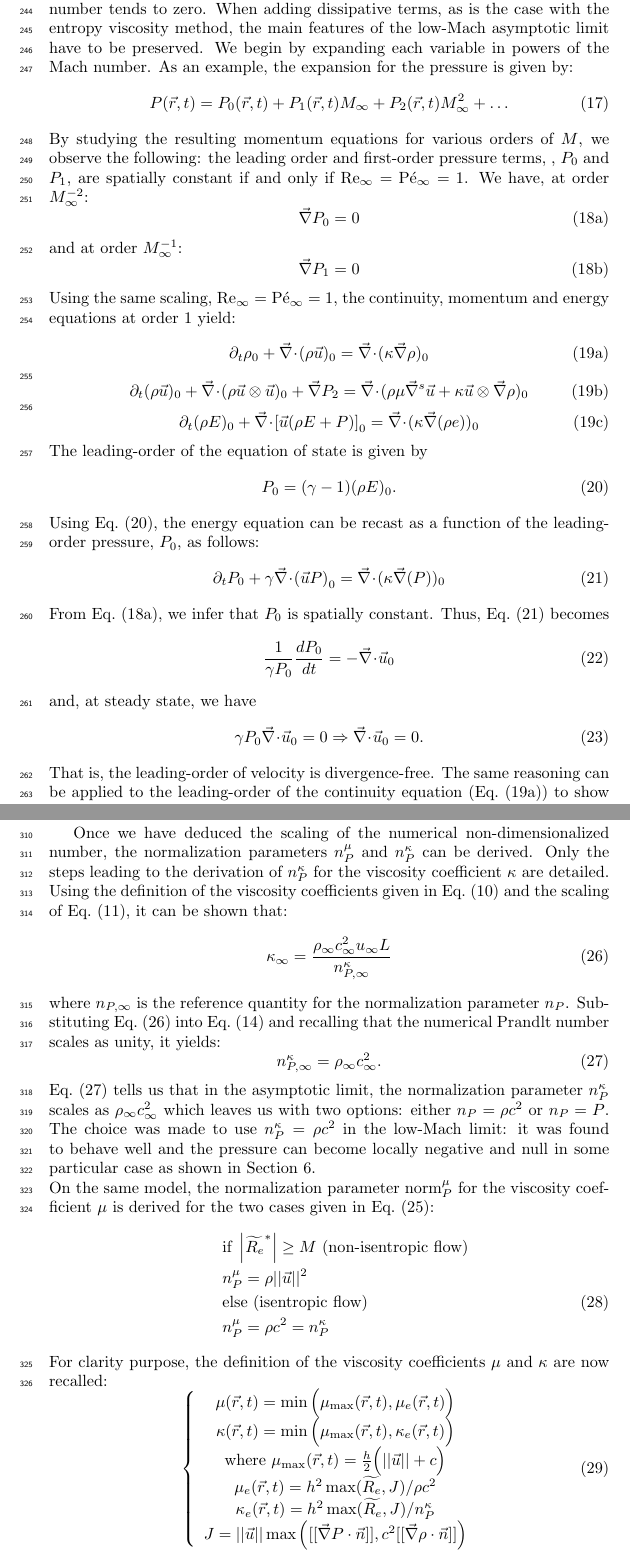
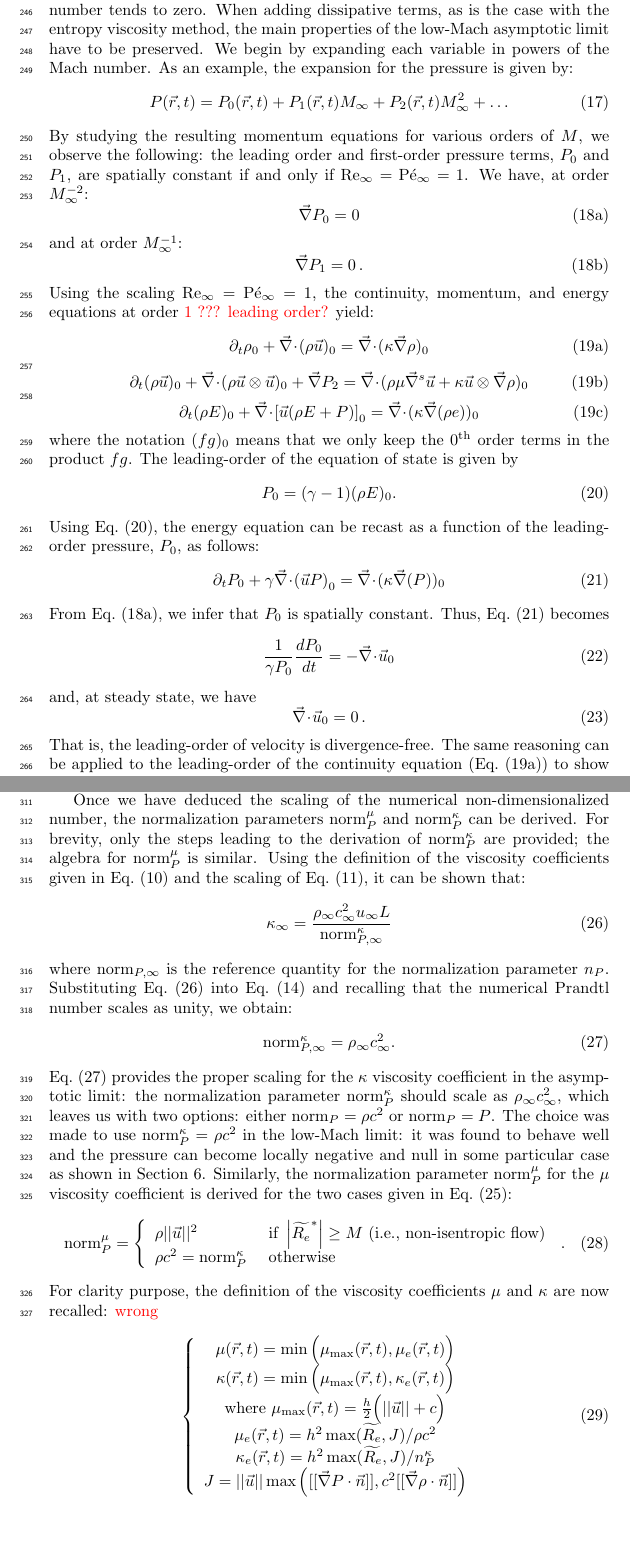
Before and after one commit to delcmo/Low_mach_paper, a LaTeX paper (low_mach.tex): two parts of pages 9 and 11 of 43, joined at a grey line, cut so that both start at the same text, the shorter picture padded with empty space. Compiled offline with pdfLaTeX.

Commit message:
corrections (and questions) in Section 3

```diff
--- a/low_mach.tex
+++ b/low_mach.tex
@@ -110,7 +110,7 @@
 \newcommand{\norm}{\textrm{norm}}
 \renewcommand{\Re}{\textrm{Re}}
 \newcommand{\Pe}{\textrm{P\'e}}
-%\newcommand{\Pr}{\textrm{Pr}}
+\renewcommand{\Pr}{\textrm{Pr}}
 
 \newcommand{\resi}{R_e}
 %\newcommand{\resinew}{\tilde{D}_e}
@@ -553,6 +556,6 @@ Our objective is to determine the appropriate scaling for the non-dimensionalize
 %so that the main features of the incompressible fluid equations are retrieved in the low-Mach limit, \tcb{and shock can be efficiently stabilized}.
 
-We first perform the low-Mach limit asymptotic study in the isentropic situation. In this particular case, shocks cannot form and the compressible Euler equations are known to converge to the incompressible  equations when the Mach number tends to zero. When adding dissipative terms, as is the case with the entropy viscosity method, the main features of the low-Mach asymptotic limit have to be preserved.
+We first perform the low-Mach limit asymptotic study in the isentropic situation. In this particular case, shocks cannot form and the compressible Euler equations are known to converge to the incompressible equations when the Mach number tends to zero. When adding dissipative terms, as is the case with the entropy viscosity method, the main properties of the low-Mach asymptotic limit have to be preserved.
 We begin by expanding each variable in powers of the Mach number. As an example, the expansion for the pressure is given by:
 %
 \begin{equation}
@@ -571,12 +574,13 @@ at order $M_\infty^{-2}$:
 and at order $M_\infty^{-1}$:
 \begin{equation}
 \label{eq:asympt_equ1_mom}
-\grad P_1 = 0
+\grad P_1 = 0 \, .
 \end{equation}
 \end{subequations}
 %
-Using the same scaling, $\Re_\infty = \Pe_\infty = 1$, the continuity, momentum and energy equations at order $1$ yield:
-\begin{subequations}\label{eq:asympt_equ2}
+Using the scaling $\Re_\infty = \Pe_\infty = 1$, the continuity, momentum, and energy equations at order \tcr{1 ??? leading order?} yield:
+\begin{subequations}
+\label{eq:asympt_equ2}
 %
 \begin{equation}
 \label{eq:asympt_equ2_cont}
@@ -595,7 +599,7 @@ Using the same scaling, $\Re_\infty = \Pe_\infty = 1$, the continuity, momentum
 %
 \end{subequations}
 %
-The leading-order of the equation of state is given by
+where the notation $(fg)_0$ means that we only keep the 0$^{\text{th}}$ order terms in the product $fg$. The leading-order of the equation of state is given by
 \begin{equation}
 \label{eq:leading_order_eos}
  P_0 = (\gamma - 1) (\rho E)_0 .
@@ -616,10 +620,9 @@ From \eqt{eq:asympt_equ1_cont}, we infer that $P_0$ is spatially constant. Thus,
 and, at steady state, we have
 %
 \begin{equation}
-\gamma P_0 \div  \vec{u}_0 = 0 \Rightarrow \div  \vec{u}_0 = 0.
+% \gamma P_0 \div  \vec{u}_0 = 0 \Rightarrow \div  \vec{u}_0 = 0.
+ \div  \vec{u}_0 = 0 \, .
 \end{equation}
 %
 That is, the leading-order of velocity is divergence-free. The same reasoning can be applied to the leading-order of the continuity equation (\eqt{eq:asympt_equ2_cont}) to show that the material derivative of the density is zero:
 \begin{equation}
-\matder{\rho_0} := \partial_t \rho_0 + \vec{u}_0 \cdot \div \rho_0 = 0
-\end{equation}
@@ -651,3 +648,0 @@ The study of the two limit cases yields two different scalings of the non-dimens
-where $M$ is the \emph{local Mach number}.
-
-Once we have deduced the scaling of the numerical non-dimensionalized number, the normalization parameters $n_P^{\mu}$ and $n_P^{\kappa}$ can be derived. Only the steps leading to the derivation of $n_P^{\kappa}$ for the viscosity coefficient $\kappa$ are detailed. Using the definition of the viscosity coefficients given in \eqt{eq:visc_definition} and the scaling of \eqt{eq:norm_param}, it can be shown that:
@@ -654,26 +662,33 @@ Once we have deduced the scaling of the numerical non-dimensionalized number, th
+Once we have deduced the scaling of the numerical non-dimensionalized number, the normalization parameters $\norm_P^\mu$ and $\norm_P^\kappa$ can be derived. For brevity, only the steps leading to the derivation of $\norm_P^\kappa$ are provided; the algebra for $\norm_P^\mu$ is similar. Using the definition of the viscosity coefficients given in \eqt{eq:visc_definition} and the scaling of \eqt{eq:norm_param}, it can be shown that:
 %
 \begin{equation}
 \label{eq:norm_relation}
-\kappa_\infty = \frac{ \rho_\infty c_\infty^2 u_\infty L }{ n_{P,\infty}^{\kappa} }
-\end{equation}
-%
-where $n_{P,\infty}$ is the reference quantity for the normalization parameter $n_P$. Substituting \eqt{eq:norm_relation} into \eqt{eq:ref_numb} and recalling that the numerical Prandlt number scales as unity, it yields:
+\kappa_\infty = \frac{ \rho_\infty c_\infty^2 u_\infty L }{ \norm_{P,\infty}^{\kappa} }
+\end{equation}
+%
+where $\norm_{P,\infty}$ is the reference quantity for the normalization parameter $n_P$. Substituting \eqt{eq:norm_relation} into \eqt{eq:ref_numb} and recalling that the numerical Prandtl number scales as unity, we obtain:
 %
 \begin{equation}
 \label{eq:norm_relation_bis}
-n_{P,\infty}^{\kappa} = \rho_\infty c_\infty^2 .
-\end{equation}
-%
-\eqt{eq:norm_relation_bis} tells us that in the asymptotic limit, the normalization parameter $n_P^\kappa$ scales as $\rho_\infty c_\infty^2$ which leaves us with two options:
-either $n_P = \rho c^2$ or $n_P = P$. The choice was made to use $n_P^{\kappa} = \rho c^2$ in the low-Mach limit: it was found to behave well and the pressure can become locally negative and null in some particular case as shown in \sct{sec:results}. \\
-On the same model, the normalization parameter $\norm_P^{\mu}$ for the viscosity coefficient $\mu$ is derived for the two cases given in \eqt{eq:norm_ent}:
-\begin{eqnarray}  \label{eq:norm_ent2}
-&&\text{if } \left| \resinew^* \right| \geq M \text{ (non-isentropic flow)}\nonumber \\
-&&n_{P}^{\mu} = \rho ||\vec{u} ||^2 \nonumber \\
-&&\text{else (isentropic flow)}\\
-&&n_{P}^{\mu} = \rho c^2 = n_{P}^{\kappa} \nonumber
-\end{eqnarray}
-For clarity purpose, the definition of the viscosity coefficients $\mu$ and $\kappa$ are now recalled:
+\norm_{P,\infty}^{\kappa} = \rho_\infty c_\infty^2 .
+\end{equation}
+%
+\eqt{eq:norm_relation_bis} provides the proper scaling for the $\kappa$ viscosity coefficient in the asymptotic limit: the normalization parameter $\norm_P^\kappa$ should scale as $\rho_\infty c_\infty^2$, which leaves us with two options:
+either $\norm_P = \rho c^2$ or $\norm_P = P$. The choice was made to use $\norm_P^{\kappa} = \rho c^2$ in the low-Mach limit: it was found to behave well and the pressure can become locally negative and null in some particular case as shown in \sct{sec:results}.
+Similarly, the normalization parameter $\norm_P^\mu$ for the $\mu$ viscosity coefficient is derived for the two cases given in \eqt{eq:norm_ent}:
+%
+\begin{equation}
+\label{eq:norm_ent2}
+\norm_P^\mu =  \left\{
+\begin{array}{ll}
+ \rho ||\vec{u} ||^2       & \text{ if } \left| \resinew^* \right| \geq M \text{ (i.e., non-isentropic flow)} \\
+ \rho c^2 = \norm_P^\kappa & \text{ otherwise}
+\end{array}
+\right. \,.
+\end{equation}
+%
+For clarity purpose, the definition of the viscosity coefficients $\mu$ and $\kappa$ are now recalled: \tcr{wrong}
+%
 \begin{equation}
 \label{eq:final_def_visc_coeff}
 \left\{
```
Also changed, not shown: low_mach.tex (62 more changed lines).
